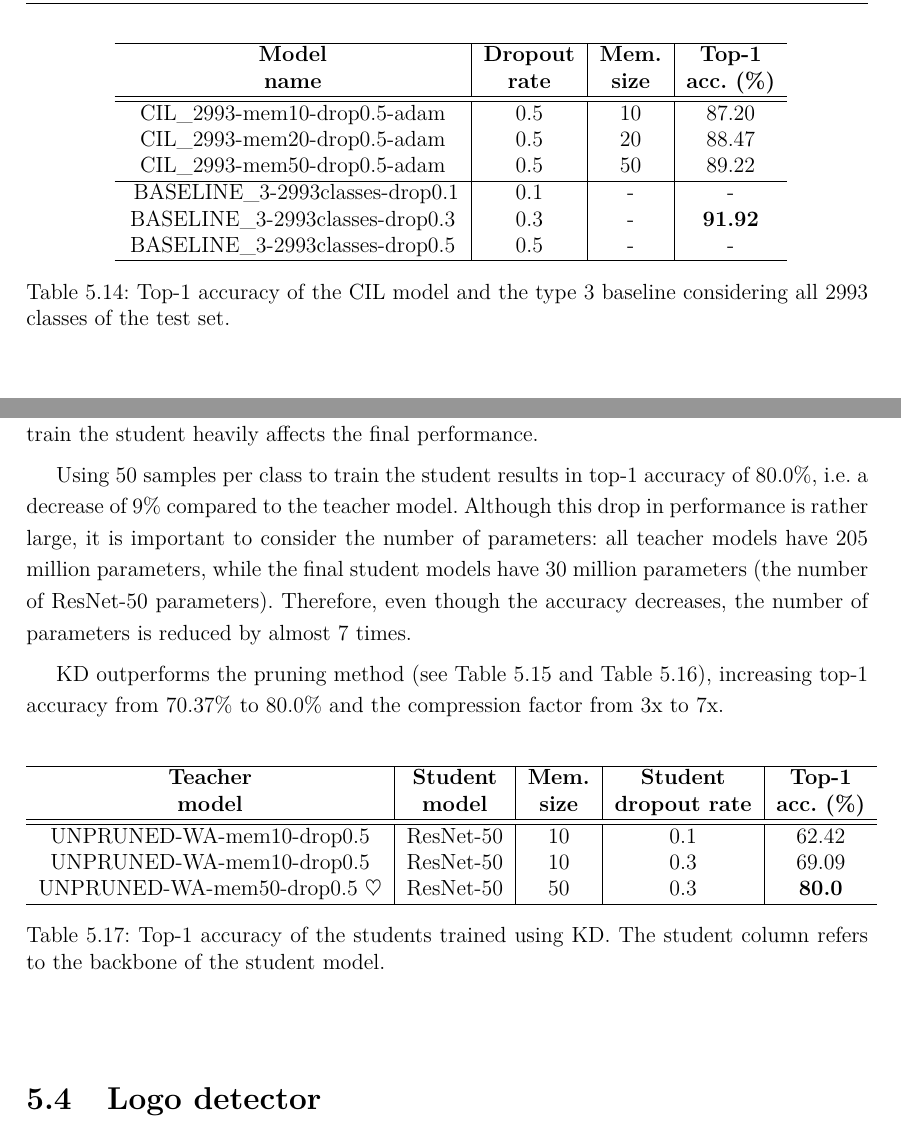
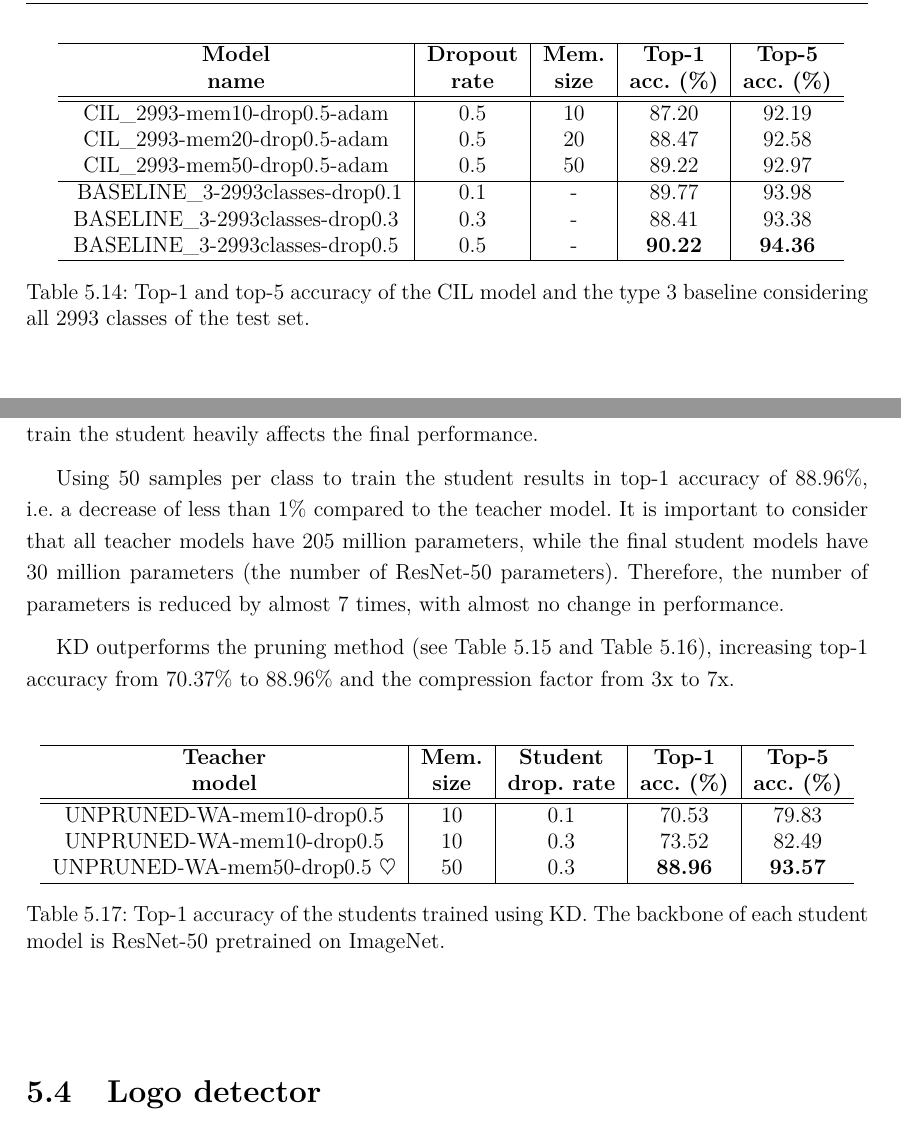
Before and after one commit to gianlucagiudice/MasterThesis-logo_detection_recognition, a LaTeX thesis (thesis.tex, which reads chap_experiments.tex): two parts of pages 76 and 78 of 98, joined at a grey line, cut so that both start at the same text. Compiled offline with pdfLaTeX.

Commit message:
Experiments

```diff
--- a/chap_experiments.tex
+++ b/chap_experiments.tex
@@ -638,32 +638,33 @@ As we can see, the top-1 accuracy of the best baseline is slightly better than t
 \begin{table}[H]
     \centering
     \centerline{
-    \begin{tabular}{c|c|c|c}
+    \begin{tabular}{c|c|c|c|c}
         \hline
         \textbf{Model} &
         \textbf{Dropout} &
         \textbf{Mem.} &
-        \textbf{Top-1}\\
+        \textbf{Top-1}&
+        \textbf{Top-5}\\
         \textbf{name} &
         \textbf{rate} &
         \textbf{size} &
+        \textbf{acc. (\%)} &
         \textbf{acc. (\%)} \\
         \hline
 \hline
-CIL\_2993-mem10-drop0.5-adam&0.5&10&87.20\\
-CIL\_2993-mem20-drop0.5-adam&0.5&20&88.47\\
-CIL\_2993-mem50-drop0.5-adam&0.5&50&89.22\\
+CIL\_2993-mem10-drop0.5-adam&0.5&10&87.20&92.19\\
+CIL\_2993-mem20-drop0.5-adam&0.5&20&88.47&92.58\\
+CIL\_2993-mem50-drop0.5-adam&0.5&50&89.22&92.97\\
 \hline\
-BASELINE\_3-2993classes-drop0.1&0.1&-&-\\
-BASELINE\_3-2993classes-drop0.3&0.3&-&\textbf{91.92}\\
-BASELINE\_3-2993classes-drop0.5&0.5&-&-\\
+BASELINE\_3-2993classes-drop0.1&0.1&-&89.77&93.98\\
+BASELINE\_3-2993classes-drop0.3&0.3&-&88.41&93.38\\
+BASELINE\_3-2993classes-drop0.5&0.5&-&\textbf{90.22}&\textbf{94.36}\\
 \hline
     \end{tabular}}
-    \caption{Top-1 accuracy of the CIL model and the type 3 baseline considering all 2993 classes of the test set.}
+    \caption{Top-1 and top-5 accuracy of the CIL model and the type 3 baseline considering all 2993 classes of the test set.}
     \label{table:baseline3-2993}
 \end{table}
 
-%\newpage
 
 \subsubsection{Pruning (2993 classes)}
 \label{sec:pruning-entire}
@@ -764,34 +765,34 @@ Therefore, in order to replicate a realistic situation, the student model is tra
 
 The result of KD experiments are shown in \autoref{table:exp-kd}, where different models with varying memory sizes are used as teachers. As we can see, the number of samples used to train the student heavily affects the final performance.
 
-Using 50 samples per class to train the student results in top-1 accuracy of 80.0\%, i.e. a decrease of 9\% compared to the teacher model.
-Although this drop in performance is rather large, it is important to consider the number of parameters: all teacher models have 205 million parameters, while the final student models have 30 million parameters (the number of ResNet-50 parameters).
-Therefore, even though the accuracy decreases, the number of parameters is reduced by almost 7 times.
+Using 50 samples per class to train the student results in top-1 accuracy of 88.96\%, i.e. a decrease of less than 1\% compared to the teacher model.
+It is important to consider that all teacher models have 205 million parameters, while the final student models have 30 million parameters (the number of ResNet-50 parameters).
+Therefore, the number of parameters is reduced by almost 7 times, with almost no change in performance.
 
-KD outperforms the pruning method (see \autoref{table:exp7} and \autoref{table:exp7-params}), increasing top-1 accuracy from 70.37\% to 80.0\% and the compression factor from 3x to 7x.
+KD outperforms the pruning method (see \autoref{table:exp7} and \autoref{table:exp7-params}), increasing top-1 accuracy from 70.37\% to 88.96\% and the compression factor from 3x to 7x.
 
 \begin{table}[H]
     \centering
     \begin{tabular}{c|c|c|c|c}
         \hline
         \textbf{Teacher} &
-        \textbf{Student} &
         \textbf{Mem.} &
         \textbf{Student} &
-        \textbf{Top-1} \\
-        \textbf{model} &
+        \textbf{Top-1}  &
+        \textbf{Top-5} \\
         \textbf{model} &
         \textbf{size} &
-        \textbf{dropout rate} &
+        \textbf{drop. rate} &
+        \textbf{acc. (\%)}  &
         \textbf{acc. (\%)} \\
         \hline
         \hline
-UNPRUNED-WA-mem10-drop0.5&ResNet-50&10&0.1&62.42\\
-UNPRUNED-WA-mem10-drop0.5&ResNet-50&10&0.3&69.09\\
-UNPRUNED-WA-mem50-drop0.5 $\heartsuit$&ResNet-50&50&0.3&\textbf{80.0}\\
+UNPRUNED-WA-mem10-drop0.5&10&0.1&70.53&79.83\\
+UNPRUNED-WA-mem10-drop0.5&10&0.3&73.52&82.49\\
+UNPRUNED-WA-mem50-drop0.5 $\heartsuit$ &50&0.3&\textbf{88.96}&\textbf{93.57}\\
 \hline
 \end{tabular}
-\caption{Top-1 accuracy of the students trained using KD. The student column refers to the backbone of the student model.}
+\caption{Top-1 accuracy of the students trained using KD. The backbone of each student model is ResNet-50 pretrained on ImageNet.}
     \label{table:exp-kd}
 \end{table}
 
```
